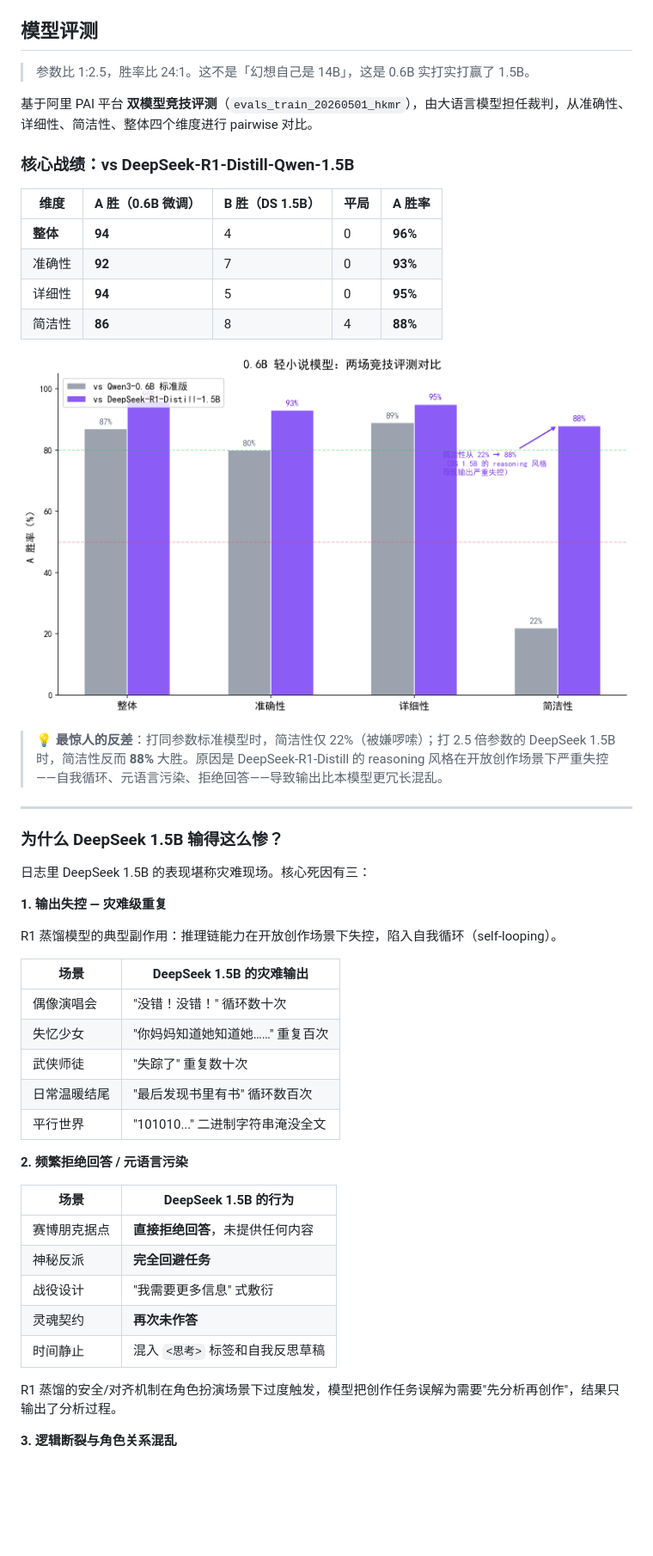
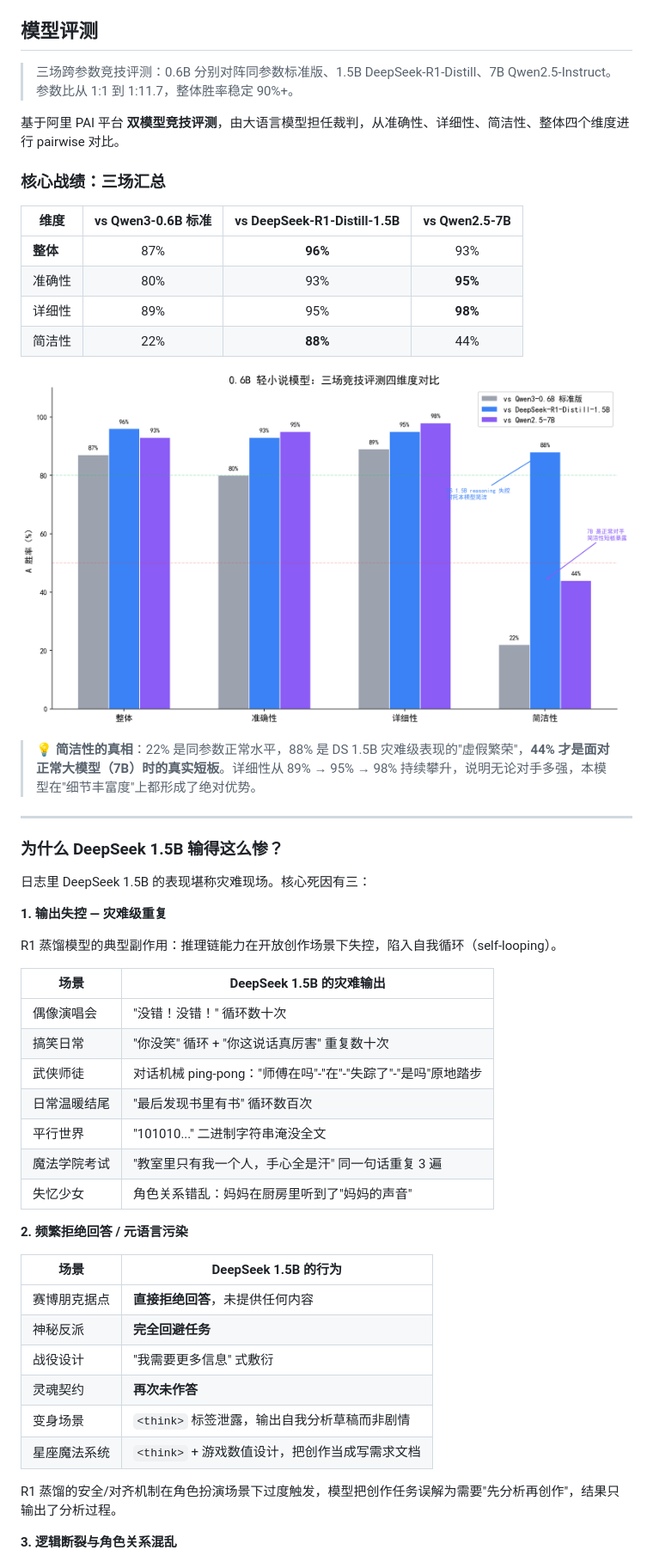
Before and after one commit to Artistkisa/0.6b-Light-novelist-AI-desktop, a Markdown page: README.md, the part around the change printed below. Shown: that part at 86% size. GitHub-like rendering; pictures changed too: docs/eval_3models_comparison.png (added); blank space fills up the shorter version.

```diff
--- a/README.md
+++ b/README.md
@@ -134,22 +134,22 @@ python main.py
 
 ## 模型评测
 
-> 参数比 1:2.5，胜率比 24:1。这不是「幻想自己是 14B」，这是 0.6B 实打实打赢了 1.5B。
+> 三场跨参数竞技评测：0.6B 分别对阵同参数标准版、1.5B DeepSeek-R1-Distill、7B Qwen2.5-Instruct。参数比从 1:1 到 1:11.7，整体胜率稳定 90%+。
 
-基于阿里 PAI 平台 **双模型竞技评测**（`evals_train_20260501_hkmr`），由大语言模型担任裁判，从准确性、详细性、简洁性、整体四个维度进行 pairwise 对比。
+基于阿里 PAI 平台 **双模型竞技评测**，由大语言模型担任裁判，从准确性、详细性、简洁性、整体四个维度进行 pairwise 对比。
 
-### 核心战绩：vs DeepSeek-R1-Distill-Qwen-1.5B
+### 核心战绩：三场汇总
 
-| 维度 | A 胜（0.6B 微调） | B 胜（DS 1.5B） | 平局 | A 胜率 |
-|------|------------------|----------------|------|--------|
-| **整体** | **94** | 4 | 0 | **96%** |
-| 准确性 | **92** | 7 | 0 | **93%** |
-| 详细性 | **94** | 5 | 0 | **95%** |
-| 简洁性 | **86** | 8 | 4 | **88%** |
+| 维度 | vs Qwen3-0.6B 标准 | vs DeepSeek-R1-Distill-1.5B | vs Qwen2.5-7B |
+|------|:----------------:|:-------------------------:|:-----------:|
+| **整体** | 87% | **96%** | 93% |
+| 准确性 | 80% | 93% | **95%** |
+| 详细性 | 89% | 95% | **98%** |
+| 简洁性 | 22% | **88%** | 44% |
 
-![两场评测对比](docs/eval_vs_comparison.png)
+![三场评测对比](docs/eval_3models_comparison.png)
 
-> 💡 **最惊人的反差**：打同参数标准模型时，简洁性仅 22%（被嫌啰嗦）；打 2.5 倍参数的 DeepSeek 1.5B 时，简洁性反而 **88%** 大胜。原因是 DeepSeek-R1-Distill 的 reasoning 风格在开放创作场景下严重失控——自我循环、元语言污染、拒绝回答——导致输出比本模型更冗长混乱。
+> 💡 **简洁性的真相**：22% 是同参数正常水平，88% 是 DS 1.5B 灾难级表现的"虚假繁荣"，**44% 才是面对正常大模型（7B）时的真实短板**。详细性从 89% → 95% → 98% 持续攀升，说明无论对手多强，本模型在"细节丰富度"上都形成了绝对优势。
 
 ---
 
@@ -164,10 +164,12 @@ R1 蒸馏模型的典型副作用：推理链能力在开放创作场景下失
 | 场景 | DeepSeek 1.5B 的灾难输出 |
 |------|------------------------|
 | 偶像演唱会 | "没错！没错！" 循环数十次 |
-| 失忆少女 | "你妈妈知道她知道她……" 重复百次 |
-| 武侠师徒 | "失踪了" 重复数十次 |
+| 搞笑日常 | "你没笑" 循环 + "你这说话真厉害" 重复数十次 |
+| 武侠师徒 | 对话机械 ping-pong："师傅在吗"-"在"-"失踪了"-"是吗"原地踏步 |
 | 日常温暖结尾 | "最后发现书里有书" 循环数百次 |
 | 平行世界 | "101010..." 二进制字符串淹没全文 |
+| 魔法学院考试 | "教室里只有我一个人，手心全是汗" 同一句话重复 3 遍 |
+| 失忆少女 | 角色关系错乱：妈妈在厨房里听到了"妈妈的声音" |
 
 **2. 频繁拒绝回答 / 元语言污染**
 
@@ -177,7 +179,8 @@ R1 蒸馏模型的典型副作用：推理链能力在开放创作场景下失
 | 神秘反派 | **完全回避任务** |
 | 战役设计 | "我需要更多信息" 式敷衍 |
 | 灵魂契约 | **再次未作答** |
-| 时间静止 | 混入 `<思考>` 标签和自我反思草稿 |
+| 变身场景 | `<think>` 标签泄露，输出自我分析草稿而非剧情 |
+| 星座魔法系统 | `<think>` + 游戏数值设计，把创作当成写需求文档 |
 
 R1 蒸馏的安全/对齐机制在角色扮演场景下过度触发，模型把创作任务误解为需要"先分析再创作"，结果只输出了分析过程。
 
```
Also changed, not shown: other parts of README.md (+45 -8 lines).
